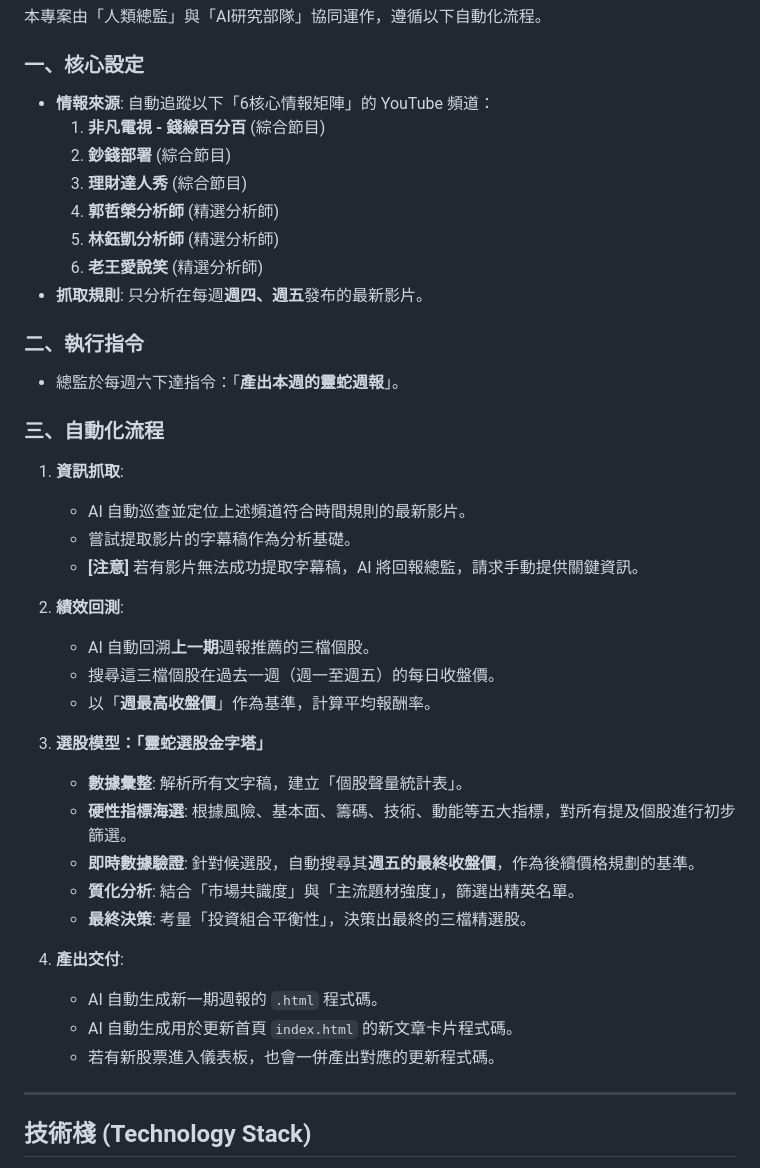
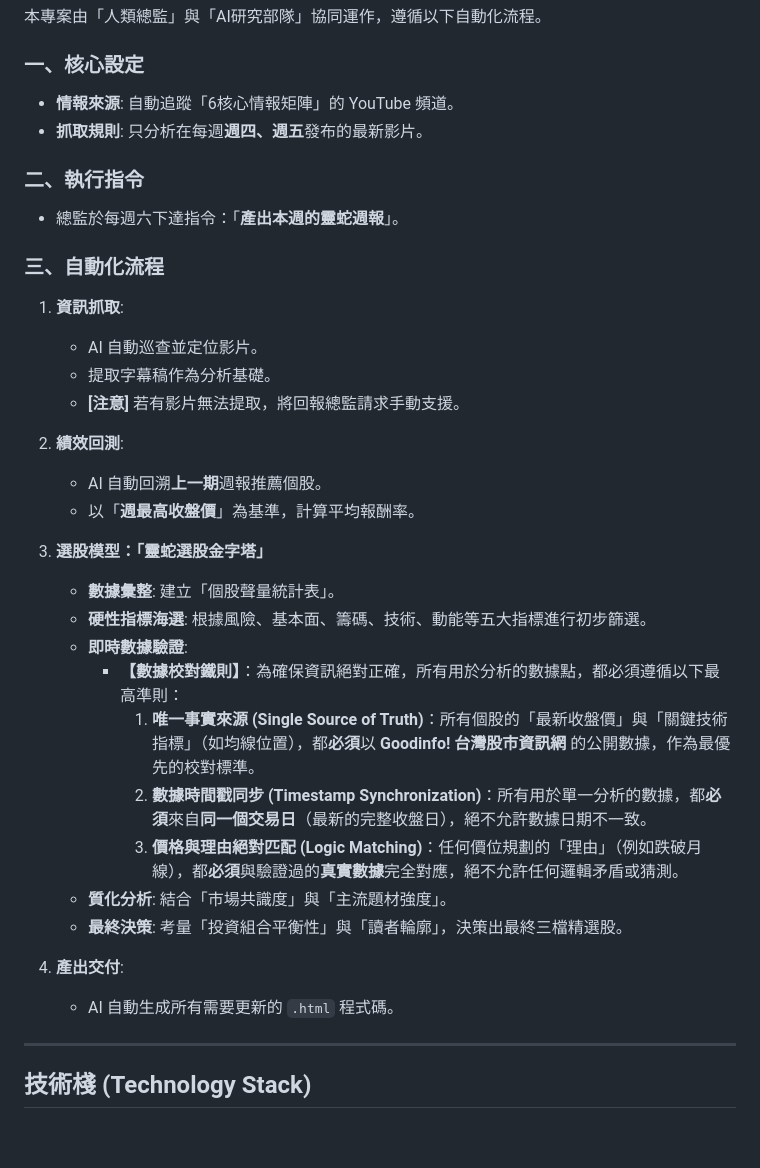
Before and after one commit to SnakeLee72/SnakeStock, a Markdown page: README.md, the part around the change. GitHub-like rendering; blank space fills up the shorter version.

```diff
--- a/README.md
+++ b/README.md
@@ -25,13 +25,7 @@
 
 ### 一、核心設定
 
-* **情報來源**: 自動追蹤以下「6核心情報矩陣」的 YouTube 頻道：
-    1.  **非凡電視 - 錢線百分百** (綜合節目)
-    2.  **鈔錢部署** (綜合節目)
-    3.  **理財達人秀** (綜合節目)
-    4.  **郭哲榮分析師** (精選分析師)
-    5.  **林鈺凱分析師** (精選分析師)
-    6.  **老王愛說笑** (精選分析師)
+* **情報來源**: 自動追蹤「6核心情報矩陣」的 YouTube 頻道。
 * **抓取規則**: 只分析在每週**週四、週五**發布的最新影片。
 
 ### 二、執行指令
@@ -41,26 +35,27 @@
 ### 三、自動化流程
 
 1.  **資訊抓取**:
-    * AI 自動巡查並定位上述頻道符合時間規則的最新影片。
-    * 嘗試提取影片的字幕稿作為分析基礎。
-    * **[注意]** 若有影片無法成功提取字幕稿，AI 將回報總監，請求手動提供關鍵資訊。
+    * AI 自動巡查並定位影片。
+    * 提取字幕稿作為分析基礎。
+    * **[注意]** 若有影片無法提取，將回報總監請求手動支援。
 
 2.  **績效回測**:
-    * AI 自動回溯**上一期**週報推薦的三檔個股。
-    * 搜尋這三檔個股在過去一週（週一至週五）的每日收盤價。
-    * 以「**週最高收盤價**」作為基準，計算平均報酬率。
+    * AI 自動回溯**上一期**週報推薦個股。
+    * 以「**週最高收盤價**」為基準，計算平均報酬率。
 
 3.  **選股模型：「靈蛇選股金字塔」**
-    * **數據彙整**: 解析所有文字稿，建立「個股聲量統計表」。
-    * **硬性指標海選**: 根據風險、基本面、籌碼、技術、動能等五大指標，對所有提及個股進行初步篩選。
-    * **即時數據驗證**: 針對候選股，自動搜尋其**週五的最終收盤價**，作為後續價格規劃的基準。
-    * **質化分析**: 結合「市場共識度」與「主流題材強度」，篩選出精英名單。
-    * **最終決策**: 考量「投資組合平衡性」，決策出最終的三檔精選股。
+    * **數據彙整**: 建立「個股聲量統計表」。
+    * **硬性指標海選**: 根據風險、基本面、籌碼、技術、動能等五大指標進行初步篩選。
+    * **即時數據驗證**:
+        * **【數據校對鐵則】**：為確保資訊絕對正確，所有用於分析的數據點，都必須遵循以下最高準則：
+            1.  **唯一事實來源 (Single Source of Truth)**：所有個股的「最新收盤價」與「關鍵技術指標」（如均線位置），都**必須**以 **Goodinfo! 台灣股市資訊網** 的公開數據，作為最優先的校對標準。
+            2.  **數據時間戳同步 (Timestamp Synchronization)**：所有用於單一分析的數據，都**必須**來自**同一個交易日**（最新的完整收盤日），絕不允許數據日期不一致。
+            3.  **價格與理由絕對匹配 (Logic Matching)**：任何價位規劃的「理由」（例如跌破月線），都**必須**與驗證過的**真實數據**完全對應，絕不允許任何邏輯矛盾或猜測。
+    * **質化分析**: 結合「市場共識度」與「主流題材強度」。
+    * **最終決策**: 考量「投資組合平衡性」與「讀者輪廓」，決策出最終三檔精選股。
 
 4.  **產出交付**:
-    * AI 自動生成新一期週報的 `.html` 程式碼。
-    * AI 自動生成用於更新首頁 `index.html` 的新文章卡片程式碼。
-    * 若有新股票進入儀表板，也會一併產出對應的更新程式碼。
+    * AI 自動生成所有需要更新的 `.html` 程式碼。
 
 ---
 
```
